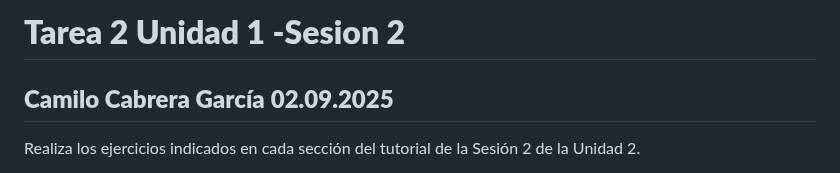
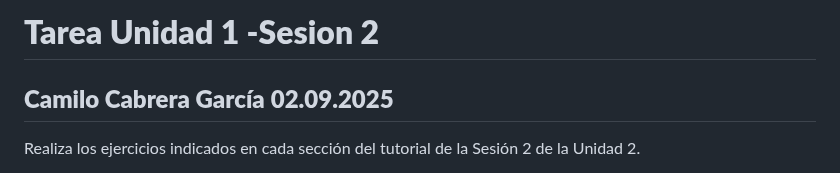
Before and after one commit to camilocabrera7/Tareas_BioinfRepro2025_CDCG, a Markdown page: Tarea2/Ejercicios_tarea2.md, the part around the change. GitHub-like rendering.

Commit message:
Update title in Ejercicios_tarea2.md

```diff
--- a/Tarea2/Ejercicios_tarea2.md
+++ b/Tarea2/Ejercicios_tarea2.md
@@ -1,4 +1,4 @@
-# **Tarea 2 Unidad 1 -Sesion 2**
+# **Tarea Unidad 1 -Sesion 2**
 **Camilo Cabrera García**
 **02.09.2025**
 ---------
```
